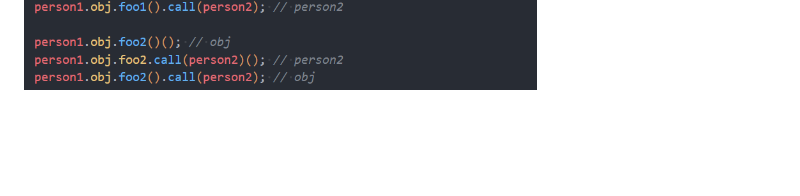
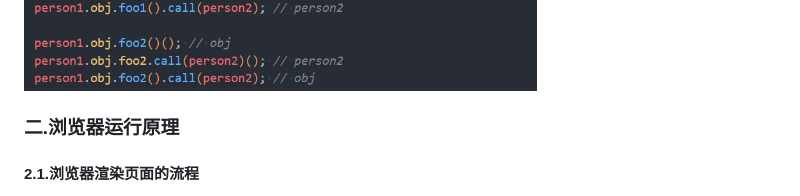
Before and after one commit to CoderQSH66/JS-detail, a Markdown page: JS高级（detail）.md, the part around the change. GitHub-like rendering; blank space fills up the shorter version.

Commit message:
feat: dic

```diff
--- a/JS高级（detail）.md
+++ b/JS高级（detail）.md
@@ -75,3 +75,7 @@
 <img src="./IMG_MD/image-20240517175850919.png" alt="image-20240517175850919" style="zoom:80%;" />
 
 <img src="./IMG_MD/image-20240517180808175.png" alt="image-20240517180808175" style="zoom:80%;" />
+
+### 二.浏览器运行原理
+
+####  2.1.浏览器渲染页面的流程
```
